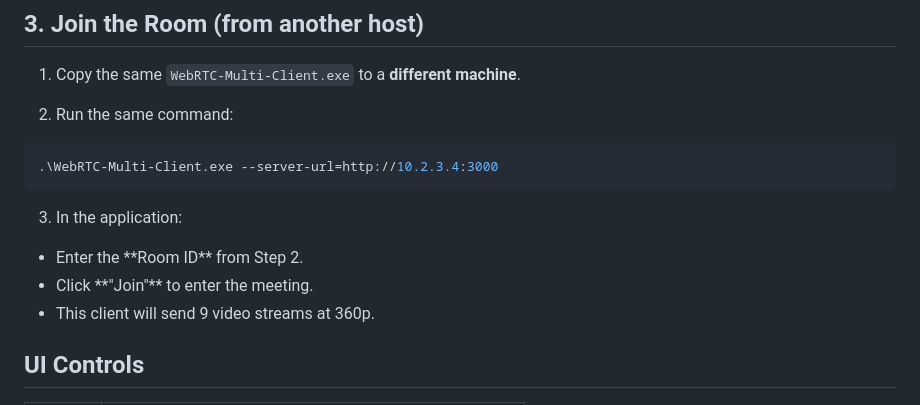
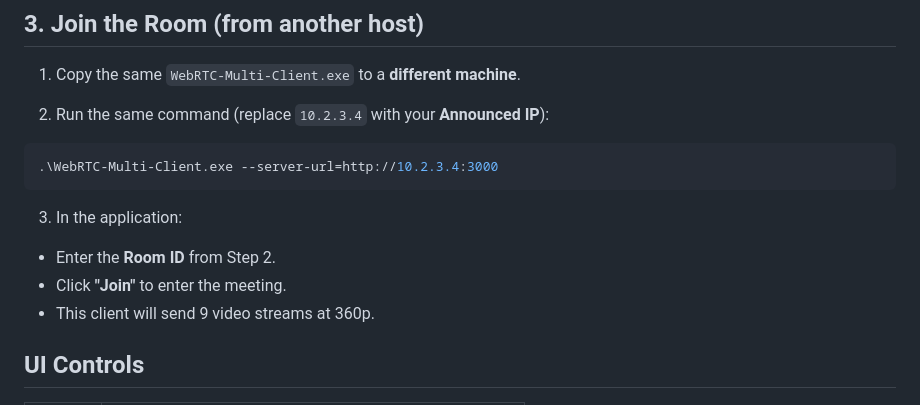
Before and after one commit to taste1981/workspace, a Markdown page: webrtc-multi/dist/README.md, the part around the change. Rendered like a GitHub page.

````diff
--- a/webrtc-multi/dist/README.md
+++ b/webrtc-multi/dist/README.md
@@ -59,7 +59,7 @@ Announced IP: 10.2.3.4
 
 1. Copy the same `WebRTC-Multi-Client.exe` to a **different machine**.
 
-2. Run the same command:
+2. Run the same command (replace `10.2.3.4` with your **Announced IP**):
 
 ```powershell
 .\WebRTC-Multi-Client.exe --server-url=http://10.2.3.4:3000
@@ -67,8 +67,8 @@ Announced IP: 10.2.3.4
 
 3. In the application:
 
-- Enter the \*\*Room ID\*\* from Step 2.
-- Click \*\*"Join"\*\* to enter the meeting.
+- Enter the **Room ID** from Step 2.
+- Click **"Join"** to enter the meeting.
 - This client will send 9 video streams at 360p.
 
 
````
